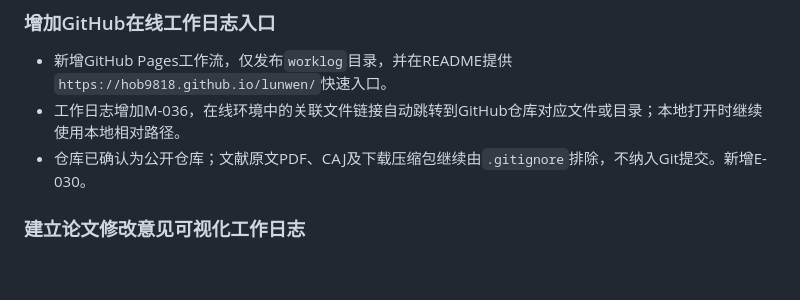
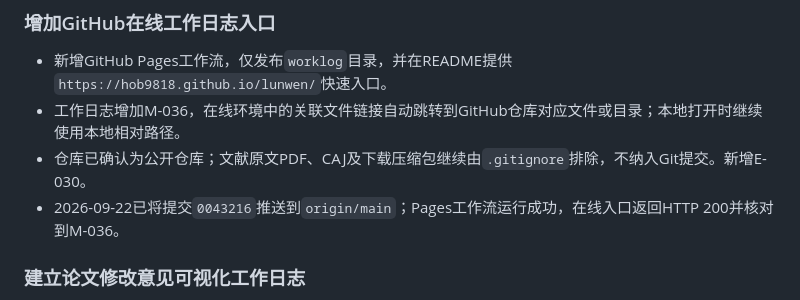
Before and after one commit to HOB9818/lunwen, a Markdown page: CHANGELOG.md, the part around the change. Drawn GitHub-style; blank space fills up the shorter version.

```diff
--- a/CHANGELOG.md
+++ b/CHANGELOG.md
@@ -9,6 +9,7 @@
 - 新增GitHub Pages工作流，仅发布`worklog`目录，并在README提供`https://hob9818.github.io/lunwen/`快速入口。
 - 工作日志增加M-036，在线环境中的关联文件链接自动跳转到GitHub仓库对应文件或目录；本地打开时继续使用本地相对路径。
 - 仓库已确认为公开仓库；文献原文PDF、CAJ及下载压缩包继续由`.gitignore`排除，不纳入Git提交。新增E-030。
+- 2026-09-22已将提交`0043216`推送到`origin/main`；Pages工作流运行成功，在线入口返回HTTP 200并核对到M-036。
 
 ### 建立论文修改意见可视化工作日志
 
```
Also changed, not shown: docs/evidence-register.md (+1 -1 lines).
